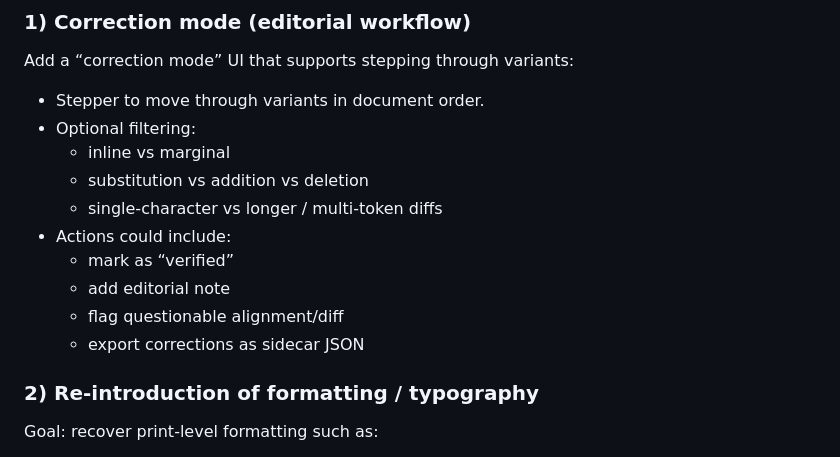
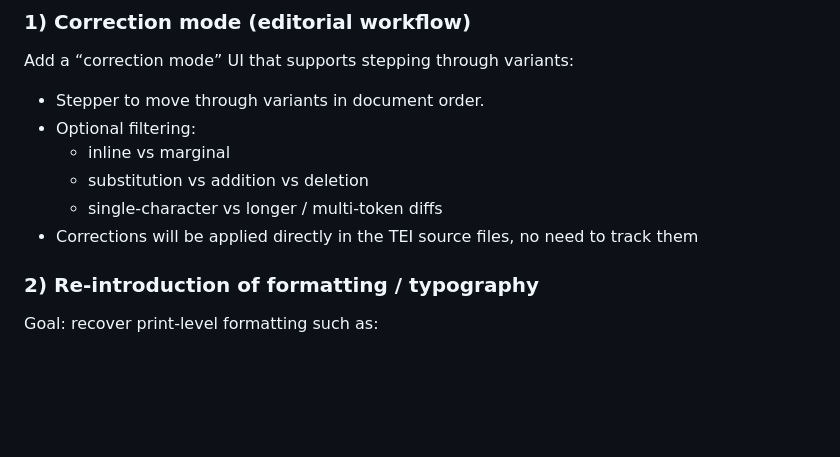
Before and after one commit to pdaengeli/humboldt-versions, a Markdown page: v3/README.md, the part around the change. GitHub-like rendering; blank space fills up the shorter version.

Commit message:
v3 README, precision [skip ci]

```diff
--- a/v3/README.md
+++ b/v3/README.md
@@ -123,11 +123,7 @@ Add a “correction mode” UI that supports stepping through variants:
   - inline vs marginal
   - substitution vs addition vs deletion
   - single-character vs longer / multi-token diffs
-- Actions could include:
-  - mark as “verified”
-  - add editorial note
-  - flag questionable alignment/diff
-  - export corrections as sidecar JSON
+- Corrections will be applied directly in the TEI source files, no need to track them
 
 ### 2) Re-introduction of formatting / typography
 Goal: recover print-level formatting such as:
```
